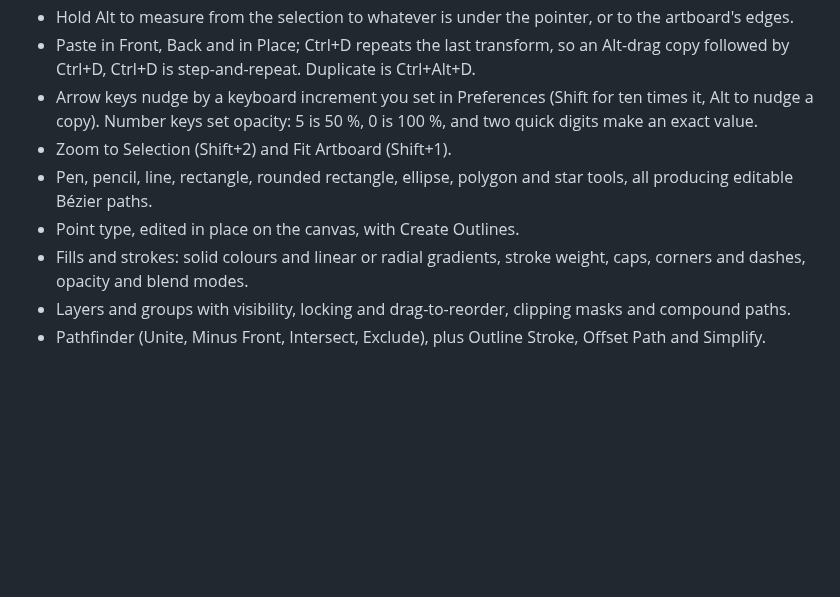
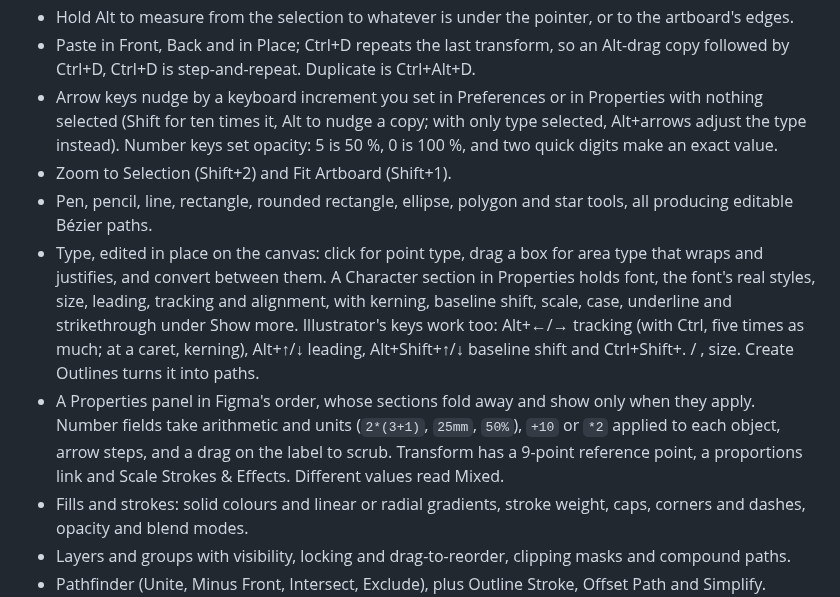
Before and after one commit to iretonsean/Omastrator, a Markdown page: README.md, the part around the change. Drawn GitHub-style; blank space fills up the shorter version.

Commit message:
Docs: type, Properties and number fields, and P0 items 2 to 6 marked done
Co-Authored-By: Claude Opus 5.5 <noreply@anthropic.com>

```diff
--- a/README.md
+++ b/README.md
@@ -30,13 +30,26 @@ Omastrator's thesis is that it keeps Illustrator's depth, makes it feel like Fig
 - Paste in Front, Back and in Place; Ctrl+D repeats the last transform, so an
   Alt-drag copy followed by Ctrl+D, Ctrl+D is step-and-repeat. Duplicate is
   Ctrl+Alt+D.
-- Arrow keys nudge by a keyboard increment you set in Preferences (Shift for
-  ten times it, Alt to nudge a copy). Number keys set opacity: 5 is 50 %, 0 is
+- Arrow keys nudge by a keyboard increment you set in Preferences or in
+  Properties with nothing selected (Shift for ten times it, Alt to nudge a
+  copy; with only type selected, Alt+arrows adjust the type instead). Number keys set opacity: 5 is 50 %, 0 is
   100 %, and two quick digits make an exact value.
 - Zoom to Selection (Shift+2) and Fit Artboard (Shift+1).
 - Pen, pencil, line, rectangle, rounded rectangle, ellipse, polygon and star
   tools, all producing editable Bézier paths.
-- Point type, edited in place on the canvas, with Create Outlines.
+- Type, edited in place on the canvas: click for point type, drag a box for
+  area type that wraps and justifies, and convert between them. A Character
+  section in Properties holds font, the font's real styles, size, leading,
+  tracking and alignment, with kerning, baseline shift, scale, case, underline
+  and strikethrough under Show more. Illustrator's keys work too: Alt+←/→
+  tracking (with Ctrl, five times as much; at a caret, kerning), Alt+↑/↓
+  leading, Alt+Shift+↑/↓ baseline shift and Ctrl+Shift+. / , size. Create
+  Outlines turns it into paths.
+- A Properties panel in Figma's order, whose sections fold away and show only
+  when they apply. Number fields take arithmetic and units (`2*(3+1)`,
+  `25mm`, `50%`), `+10` or `*2` applied to each object, arrow steps, and a
+  drag on the label to scrub. Transform has a 9-point reference point, a
+  proportions link and Scale Strokes & Effects. Different values read Mixed.
 - Fills and strokes: solid colours and linear or radial gradients, stroke
   weight, caps, corners and dashes, opacity and blend modes.
 - Layers and groups with visibility, locking and drag-to-reorder, clipping masks
```
Also changed, not shown: docs/QOL-RESEARCH.md (+59 -7 lines).
